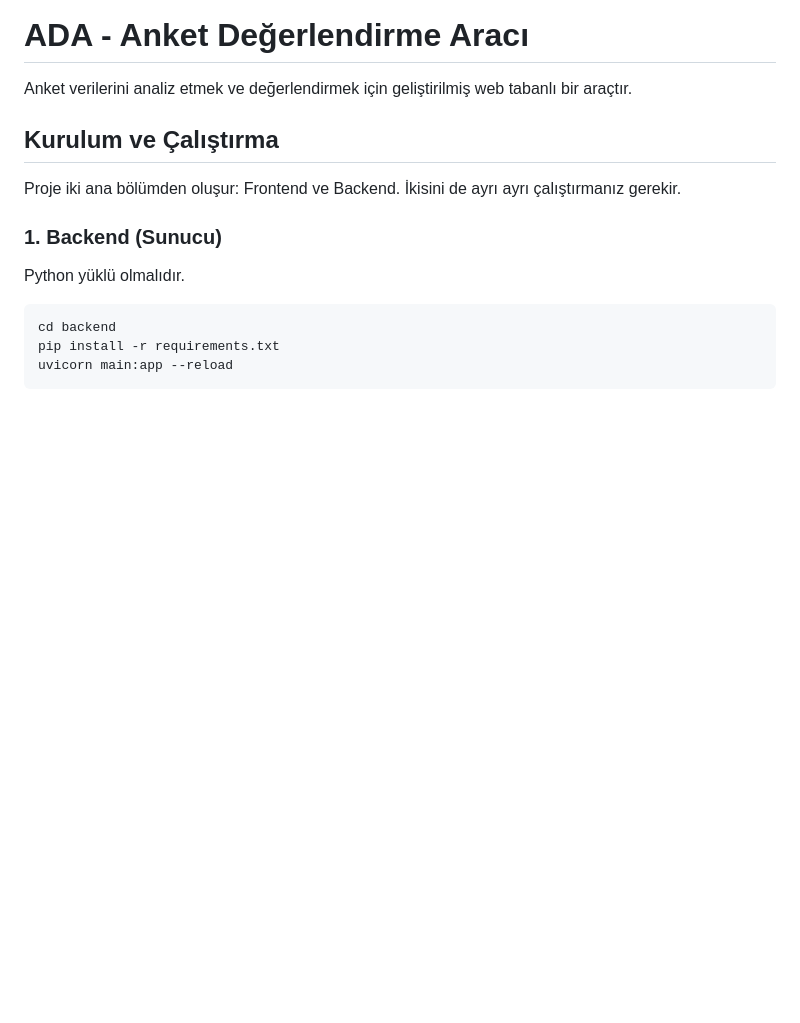
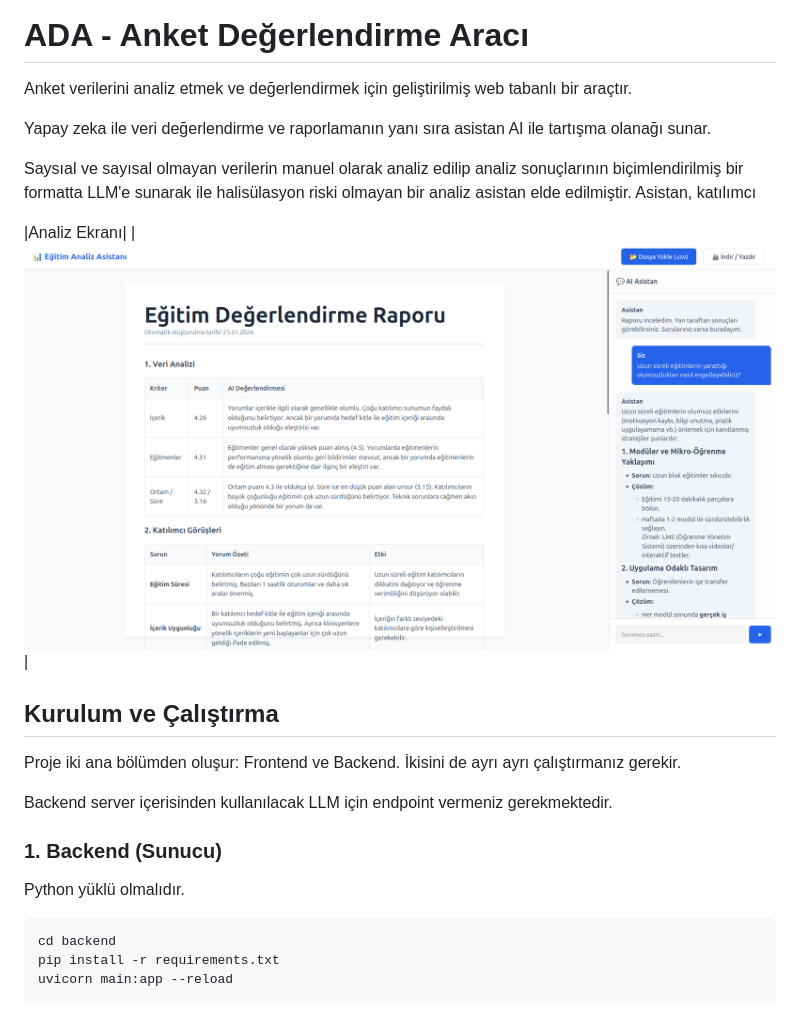
Before and after one commit to enescobann/ADA-public, a Markdown page: README.md, the part around the change. Drawn GitHub-style; pictures changed too: output/screenshots/1.png (added); blank space fills up the shorter version.

```diff
--- a/README.md
+++ b/README.md
@@ -2,9 +2,18 @@
 
 Anket verilerini analiz etmek ve değerlendirmek için geliştirilmiş web tabanlı bir araçtır.
 
+Yapay zeka ile veri değerlendirme ve raporlamanın yanı sıra asistan AI ile tartışma olanağı sunar.
+
+Saysıal ve sayısal olmayan verilerin manuel olarak analiz edilip analiz sonuçlarının biçimlendirilmiş bir formatta LLM'e sunarak ile halisülasyon riski olmayan bir analiz asistan elde edilmiştir. Asistan, katılımcı
+
+|Analiz Ekranı|
+|![Analysis](output/screenshots/1.png)|
+
 ## Kurulum ve Çalıştırma
 
 Proje iki ana bölümden oluşur: Frontend ve Backend. İkisini de ayrı ayrı çalıştırmanız gerekir.
+
+Backend server içerisinden kullanılacak LLM için endpoint vermeniz gerekmektedir.
 
 ### 1. Backend (Sunucu)
 
```
Also changed, not shown: 1 other file.
